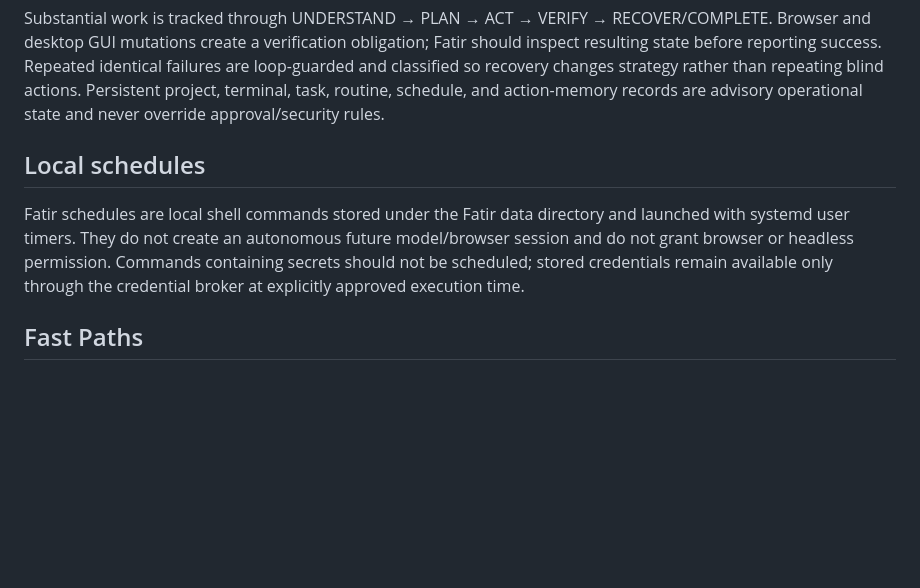
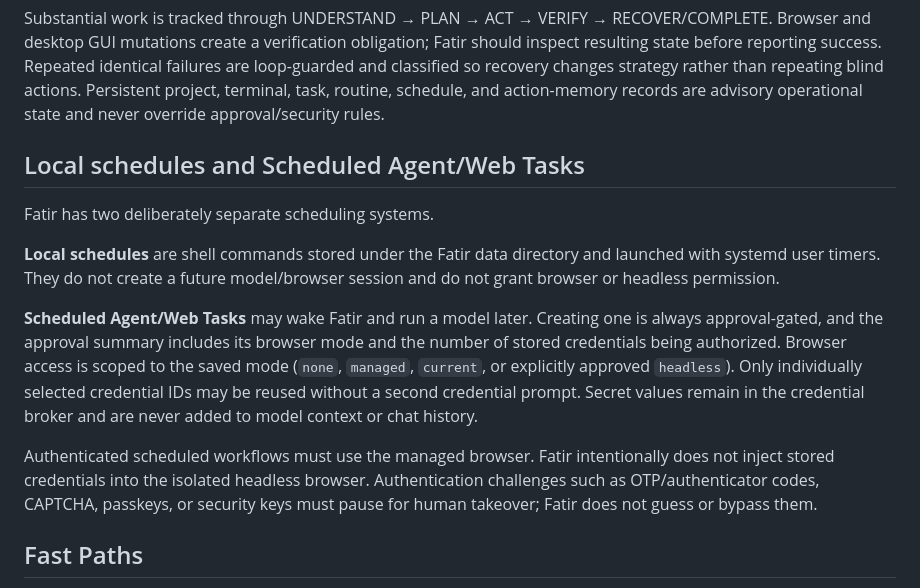
Before and after one commit to haseebgb92/Fatir, a Markdown page: SECURITY.md, the part around the change. Rendered like a GitHub page; blank space fills up the shorter version.

Commit message:
docs(security): define agent schedule and credential boundaries

```diff
--- a/SECURITY.md
+++ b/SECURITY.md
@@ -28,9 +28,16 @@ Whole-desktop actions prefer Linux AT-SPI semantic controls, then window-scoped
 
 Substantial work is tracked through UNDERSTAND → PLAN → ACT → VERIFY → RECOVER/COMPLETE. Browser and desktop GUI mutations create a verification obligation; Fatir should inspect resulting state before reporting success. Repeated identical failures are loop-guarded and classified so recovery changes strategy rather than repeating blind actions. Persistent project, terminal, task, routine, schedule, and action-memory records are advisory operational state and never override approval/security rules.
 
-## Local schedules
+## Local schedules and Scheduled Agent/Web Tasks
 
-Fatir schedules are local shell commands stored under the Fatir data directory and launched with systemd user timers. They do not create an autonomous future model/browser session and do not grant browser or headless permission. Commands containing secrets should not be scheduled; stored credentials remain available only through the credential broker at explicitly approved execution time.
+Fatir has two deliberately separate scheduling systems.
+
+**Local schedules** are shell commands stored under the Fatir data directory and launched with systemd user timers. They do not create a future model/browser session and do not grant browser or headless permission.
+
+**Scheduled Agent/Web Tasks** may wake Fatir and run a model later. Creating one is always approval-gated, and the approval summary includes its browser mode and the number of stored credentials being authorized. Browser access is scoped to the saved mode (`none`, `managed`, `current`, or explicitly approved `headless`). Only individually selected credential IDs may be reused without a second credential prompt. Secret values remain in the credential broker and are never added to model context or chat history.
+
+Authenticated scheduled workflows must use the managed browser. Fatir intentionally does not inject stored credentials into the isolated headless browser. Authentication challenges such as OTP/authenticator codes, CAPTCHA, passkeys, or security keys must pause for human takeover; Fatir does not guess or bypass them.
+
 
 ## Fast Paths
 
```
